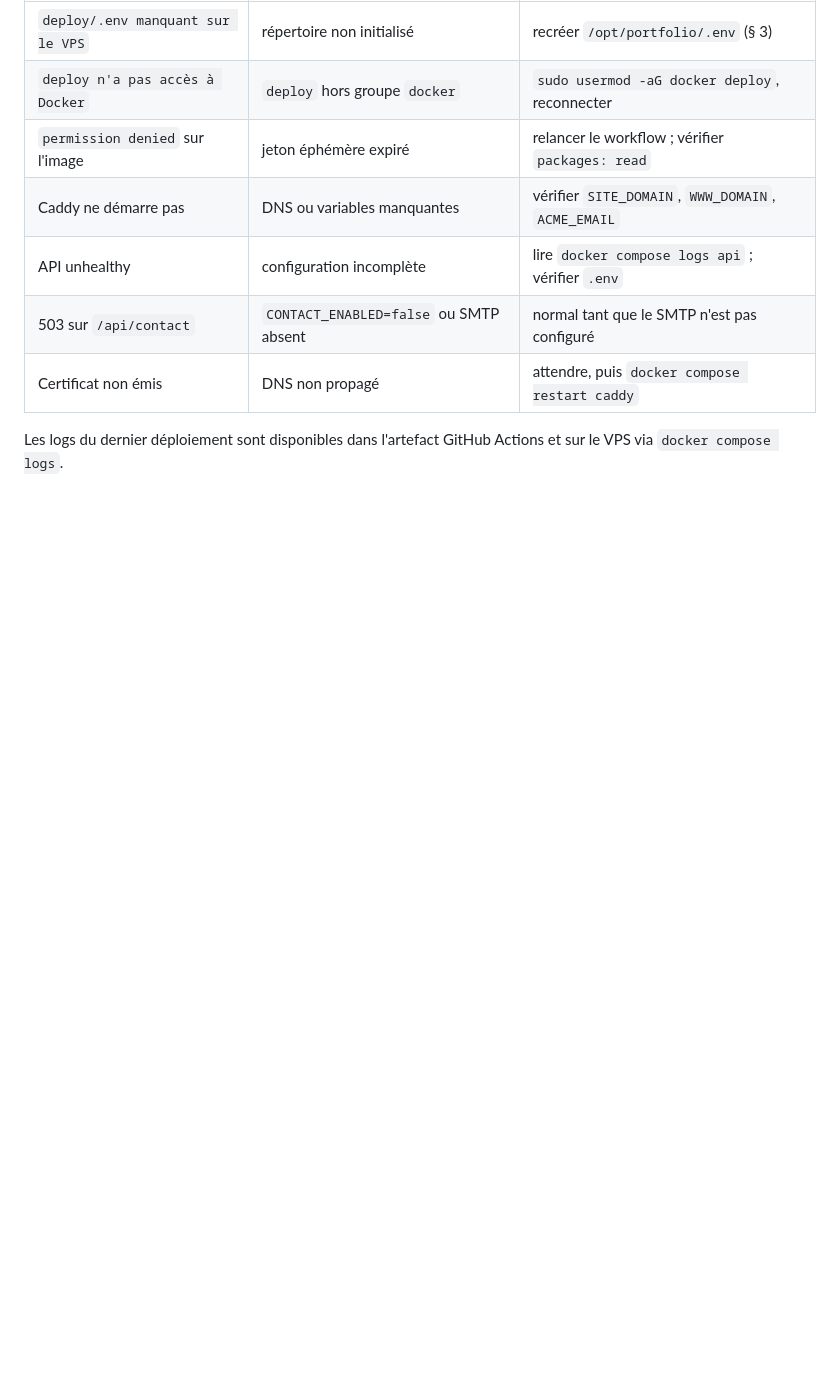
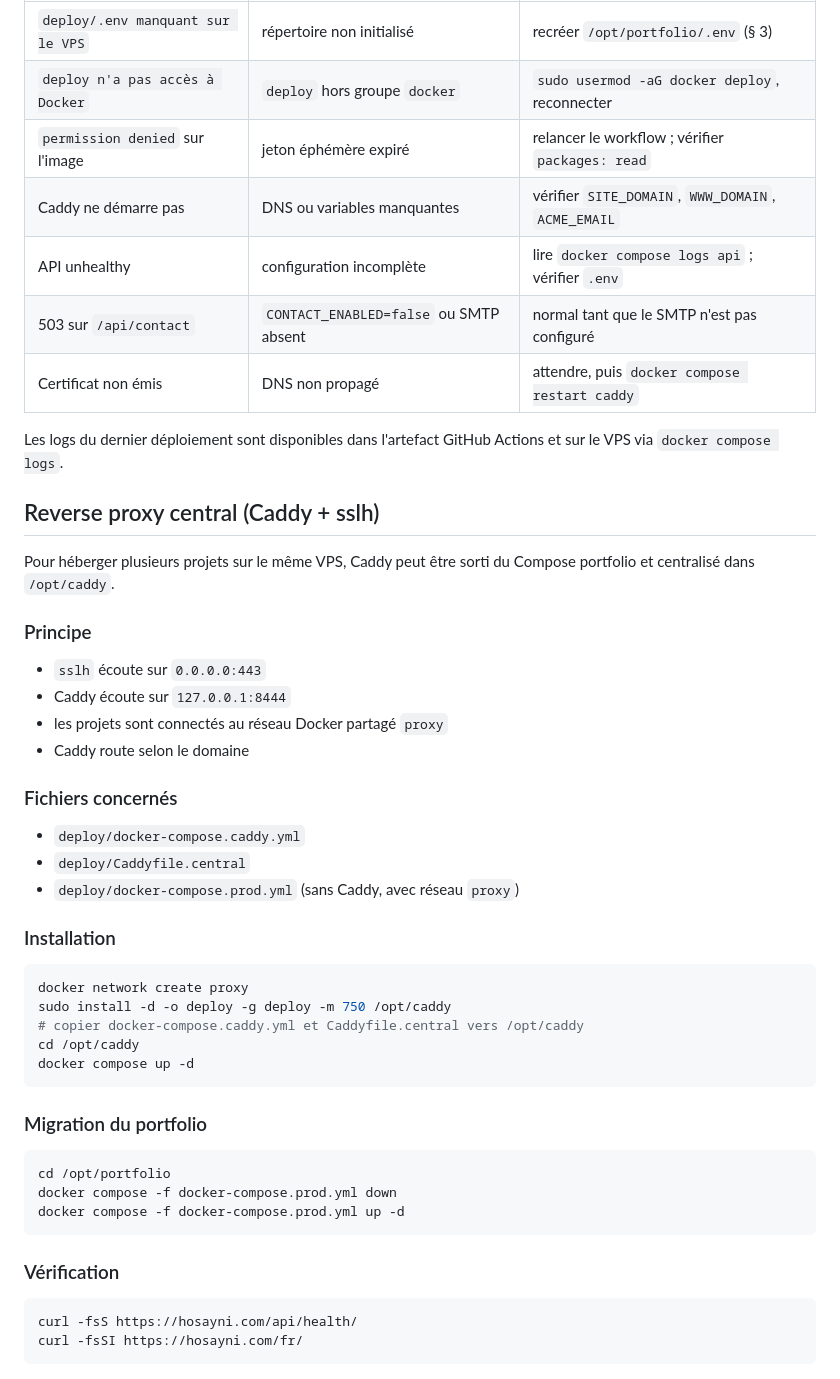
Before and after one commit to hosayni/portfolio, a Markdown page: docs/DEPLOIEMENT.md, the part around the change. Drawn GitHub-style; blank space fills up the shorter version.

Commit message:
docs: document central Caddy and sslh migration

````diff
--- a/docs/DEPLOIEMENT.md
+++ b/docs/DEPLOIEMENT.md
@@ -300,3 +300,45 @@ de secrets, jamais dans Git.
 
 Les logs du dernier déploiement sont disponibles dans l'artefact GitHub Actions
 et sur le VPS via `docker compose logs`.
+## Reverse proxy central (Caddy + sslh)
+
+Pour héberger plusieurs projets sur le même VPS, Caddy peut être sorti du
+Compose portfolio et centralisé dans `/opt/caddy`.
+
+### Principe
+
+- `sslh` écoute sur `0.0.0.0:443`
+- Caddy écoute sur `127.0.0.1:8444`
+- les projets sont connectés au réseau Docker partagé `proxy`
+- Caddy route selon le domaine
+
+### Fichiers concernés
+
+- `deploy/docker-compose.caddy.yml`
+- `deploy/Caddyfile.central`
+- `deploy/docker-compose.prod.yml` (sans Caddy, avec réseau `proxy`)
+
+### Installation
+
+```bash
+docker network create proxy
+sudo install -d -o deploy -g deploy -m 750 /opt/caddy
+# copier docker-compose.caddy.yml et Caddyfile.central vers /opt/caddy
+cd /opt/caddy
+docker compose up -d
+```
+
+### Migration du portfolio
+
+```bash
+cd /opt/portfolio
+docker compose -f docker-compose.prod.yml down
+docker compose -f docker-compose.prod.yml up -d
+```
+
+### Vérification
+
+```bash
+curl -fsS https://hosayni.com/api/health/
+curl -fsSI https://hosayni.com/fr/
+```
````
Also changed, not shown: 1 other file.
